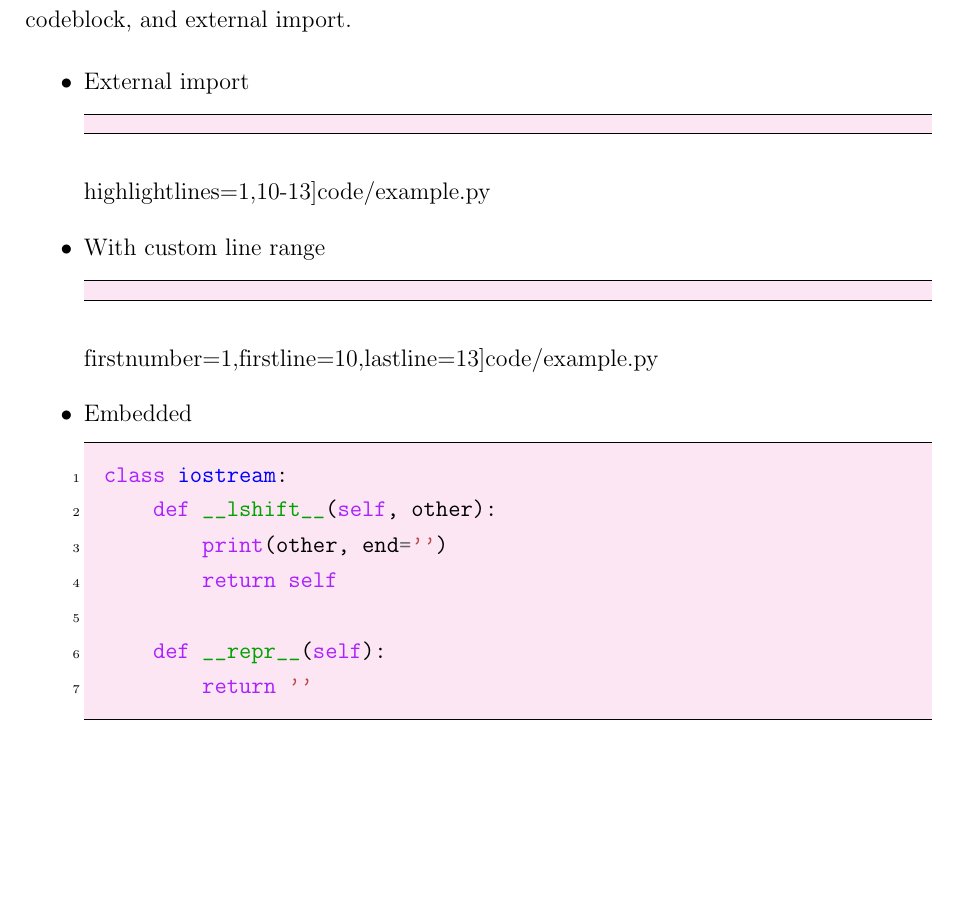
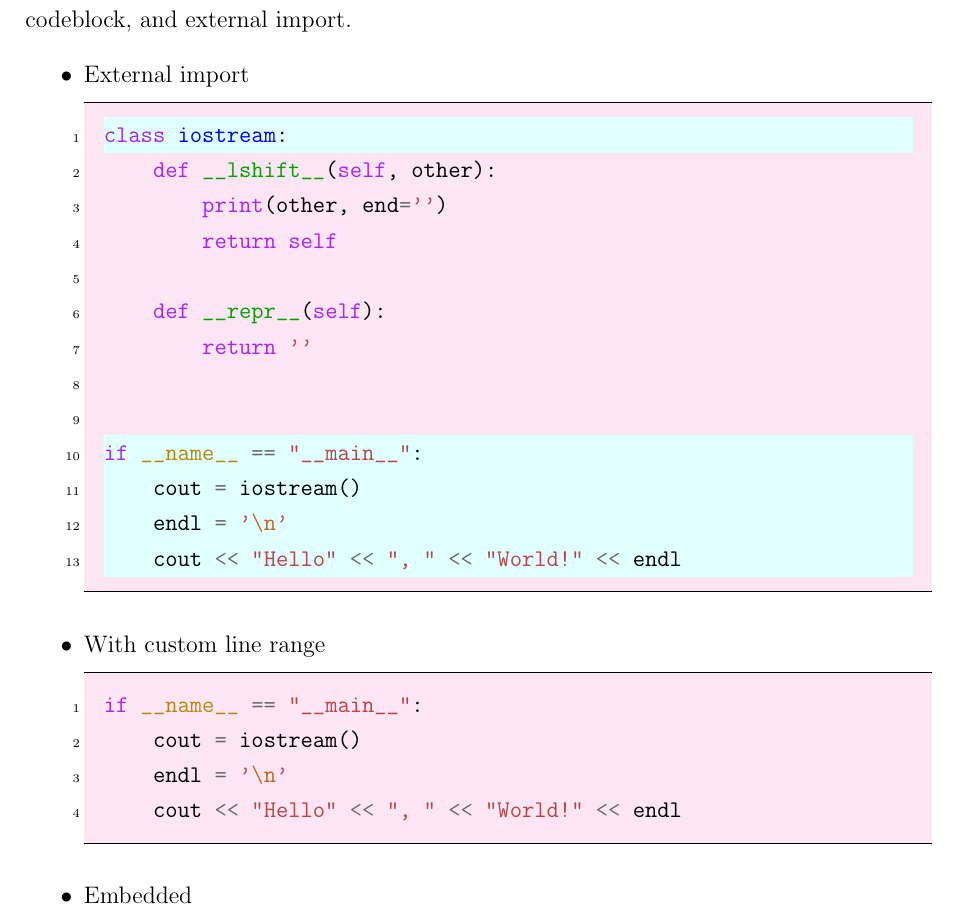
Before and after one commit to hoang-himself/hcmut-report, a LaTeX document (report.tex, which reads chapters/example/codespace.tex): part of page 6 of 10 before the commit and part of page 6 of 11 after it, cut so that both start at the same text, the shorter picture padded with empty space. Compiled offline with pdfLaTeX.

Commit message:
fix: wrong parameter position in codespace

```diff
--- a/chapters/example/codespace.tex
+++ b/chapters/example/codespace.tex
@@ -5,22 +5,19 @@ Here are inline code, embedded codeblock, and external import.
 \begin{itemize}
   \item External import
 
-  \inputcode{Python}[highlightlines={1,10-13}]{code/example.py}
+  \inputcode[highlightlines={1,10-13}]{Python}{code/example.py}
 
   \item With custom line range
 
-  \inputcode{Python}[firstnumber=1,firstline=10,lastline=13]{code/example.py}
+  \inputcode[firstnumber=1,firstline=10,lastline=13]{Python}{code/example.py}
 
   \item Embedded
 
   \begin{code}{python}
-  class iostream:
-      def __lshift__(self, other):
-          print(other, end='')
-          return self
-
-      def __repr__(self):
-          return ''
+  if __name__ == "__main__":
+      cout = iostream()
+      endl = '\n'
+      cout << "Hello" << ", " << "World!" << endl
   \end{code}
 
   \item Inline
```
